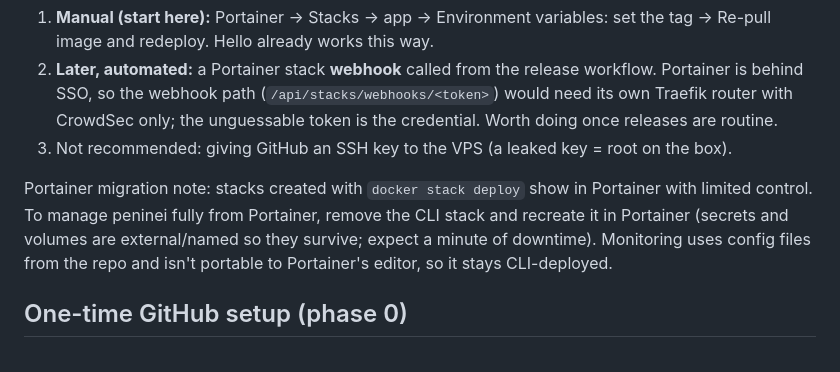
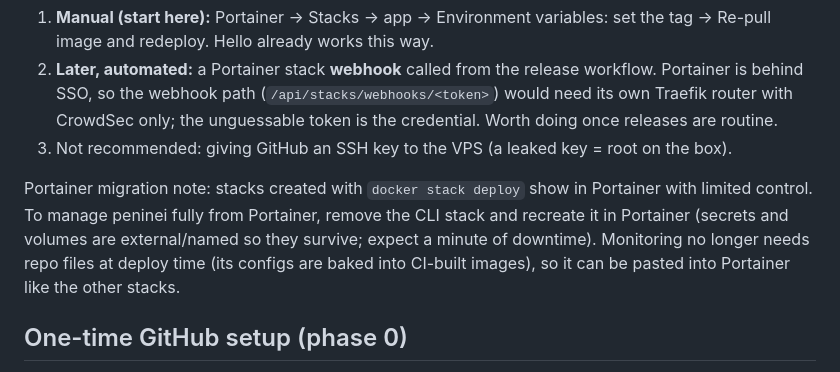
Before and after one commit to abrahamgreenberg/VPS, a Markdown page: docs/ci-cd.md, the part around the change. Drawn GitHub-style.

```diff
--- a/docs/ci-cd.md
+++ b/docs/ci-cd.md
@@ -75,8 +75,8 @@ stack's secrets, and rotating it is one script + two secrets (see the registry R
 3. Not recommended: giving GitHub an SSH key to the VPS (a leaked key = root on the box).
 
 Portainer migration note: stacks created with `docker stack deploy` show in Portainer with limited control. To manage peninei fully from Portainer, remove the CLI stack
-and recreate it in Portainer (secrets and volumes are external/named so they survive; expect a minute of downtime). Monitoring uses config files from the repo and isn't
-portable to Portainer's editor, so it stays CLI-deployed.
+and recreate it in Portainer (secrets and volumes are external/named so they survive; expect a minute of downtime). Monitoring no longer needs repo files at deploy time (its configs are baked into CI-built images), so it can be
+pasted into Portainer like the other stacks.
 
 ## One-time GitHub setup (phase 0)
 
```
Also changed, not shown: docs/deployment.md (+2 -2 lines).
